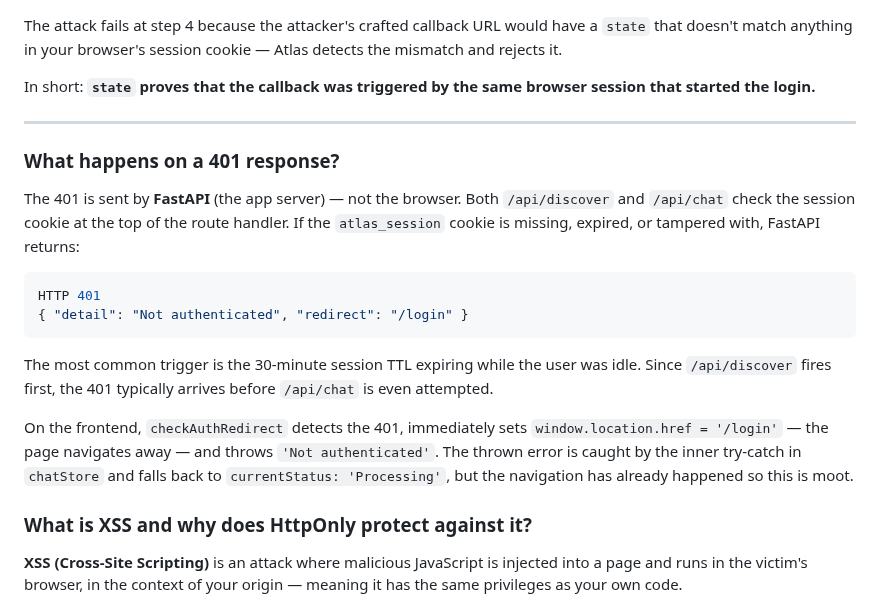
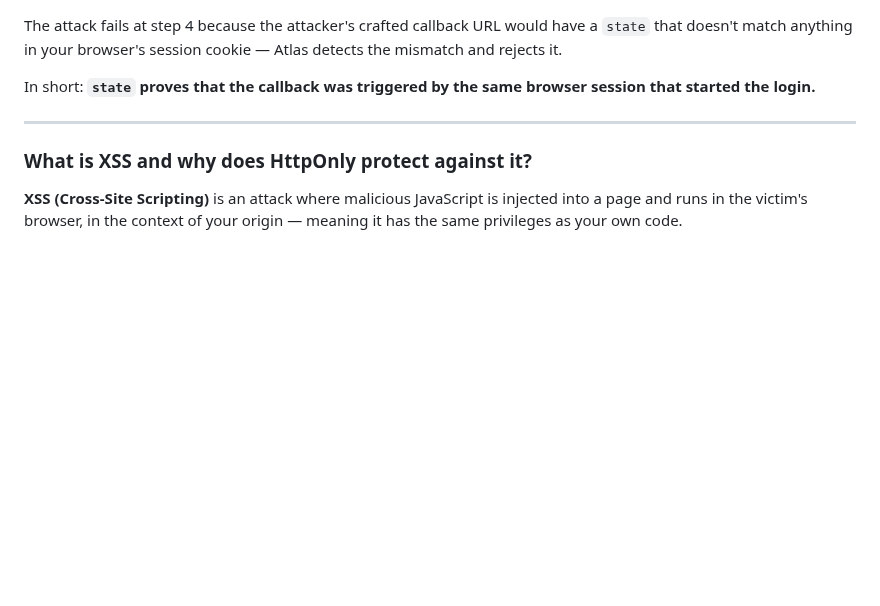
Before and after one commit to manikandarajzma/netbrain, a Markdown page: Documentation/End-to-End-flow/panorama.md, the part around the change. GitHub-like rendering; blank space fills up the shorter version.

````diff
--- a/Documentation/End-to-End-flow/panorama.md
+++ b/Documentation/End-to-End-flow/panorama.md
@@ -1020,19 +1020,6 @@ In short: **`state` proves that the callback was triggered by the same browser s
 
 ---
 
-### What happens on a 401 response?
-
-The 401 is sent by **FastAPI** (the app server) — not the browser. Both `/api/discover` and `/api/chat` check the session cookie at the top of the route handler. If the `atlas_session` cookie is missing, expired, or tampered with, FastAPI returns:
-
-```json
-HTTP 401
-{ "detail": "Not authenticated", "redirect": "/login" }
-```
-
-The most common trigger is the 30-minute session TTL expiring while the user was idle. Since `/api/discover` fires first, the 401 typically arrives before `/api/chat` is even attempted.
-
-On the frontend, `checkAuthRedirect` detects the 401, immediately sets `window.location.href = '/login'` — the page navigates away — and throws `'Not authenticated'`. The thrown error is caught by the inner try-catch in `chatStore` and falls back to `currentStatus: 'Processing'`, but the navigation has already happened so this is moot.
-
 ### What is XSS and why does HttpOnly protect against it?
 
 **XSS (Cross-Site Scripting)** is an attack where malicious JavaScript is injected into a page and runs in the victim's browser, in the context of your origin — meaning it has the same privileges as your own code.
````
